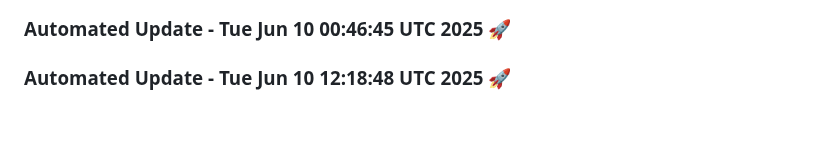
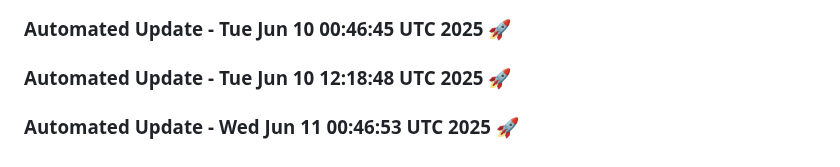
Before and after one commit to tanishq20011430/ContentGenAI, a Markdown page: README.md, the part around the change. Rendered like a GitHub page; blank space fills up the shorter version.

Commit message:
Automated daily update: Wed Jun 11 00:46:53 UTC 2025

```diff
--- a/README.md
+++ b/README.md
@@ -491,3 +491,6 @@ License
 
 
 ### Automated Update - Tue Jun 10 12:18:48 UTC 2025 🚀
+
+
+### Automated Update - Wed Jun 11 00:46:53 UTC 2025 🚀
```
